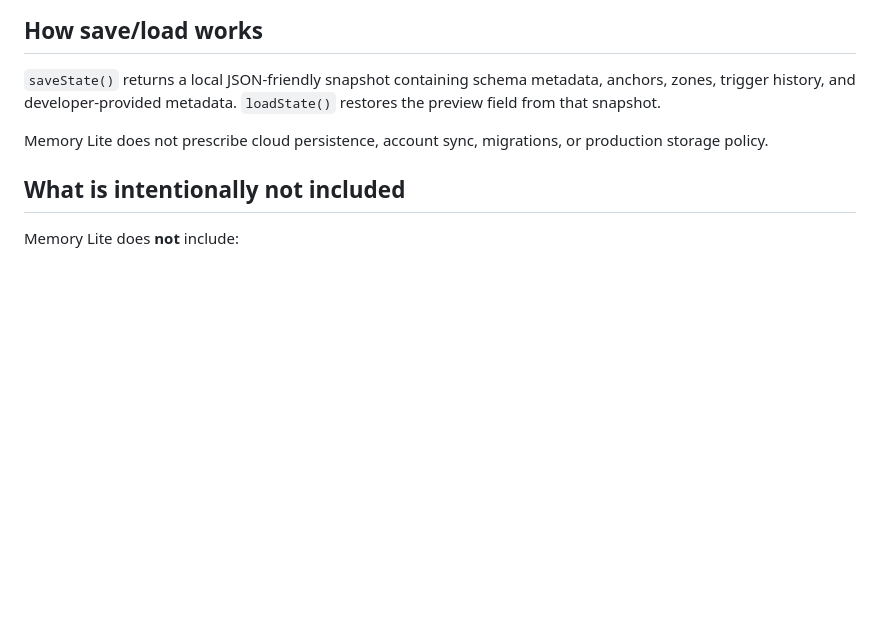
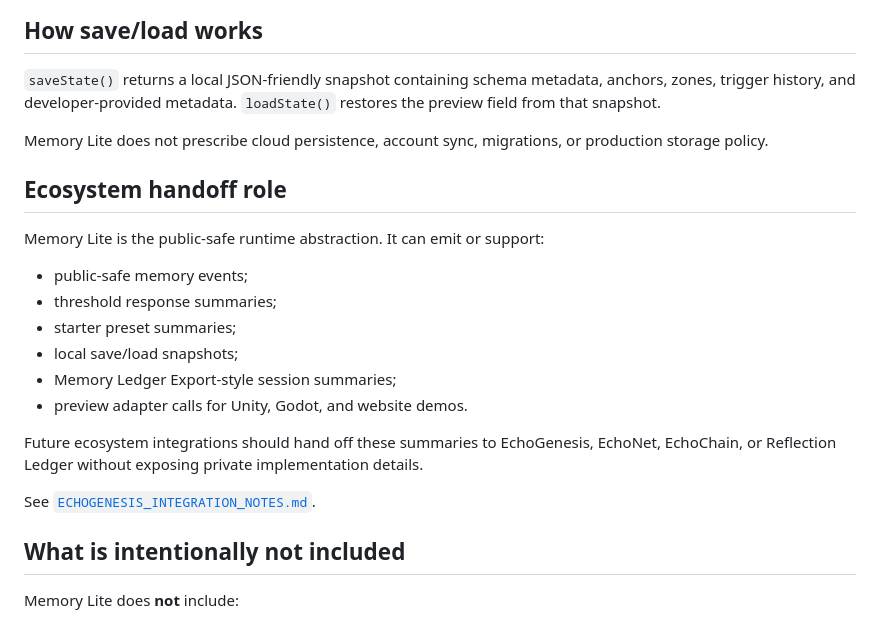
Before and after one commit to EchoPath-Source/EchoPath-Memory-Layer-Public, a Markdown page: docs/MEMORY_LITE.md, the part around the change. Rendered like a GitHub page; blank space fills up the shorter version.

Commit message:
Clarify Memory Lite ecosystem role

```diff
--- a/docs/MEMORY_LITE.md
+++ b/docs/MEMORY_LITE.md
@@ -65,6 +65,21 @@ The suggested action is intentionally basic. It is a public preview behavior hin
 
 Memory Lite does not prescribe cloud persistence, account sync, migrations, or production storage policy.
 
+## Ecosystem handoff role
+
+Memory Lite is the public-safe runtime abstraction. It can emit or support:
+
+- public-safe memory events;
+- threshold response summaries;
+- starter preset summaries;
+- local save/load snapshots;
+- Memory Ledger Export-style session summaries;
+- preview adapter calls for Unity, Godot, and website demos.
+
+Future ecosystem integrations should hand off these summaries to EchoGenesis, EchoNet, EchoChain, or Reflection Ledger without exposing private implementation details.
+
+See [`ECHOGENESIS_INTEGRATION_NOTES.md`](ECHOGENESIS_INTEGRATION_NOTES.md).
+
 ## What is intentionally not included
 
 Memory Lite does **not** include:
```
